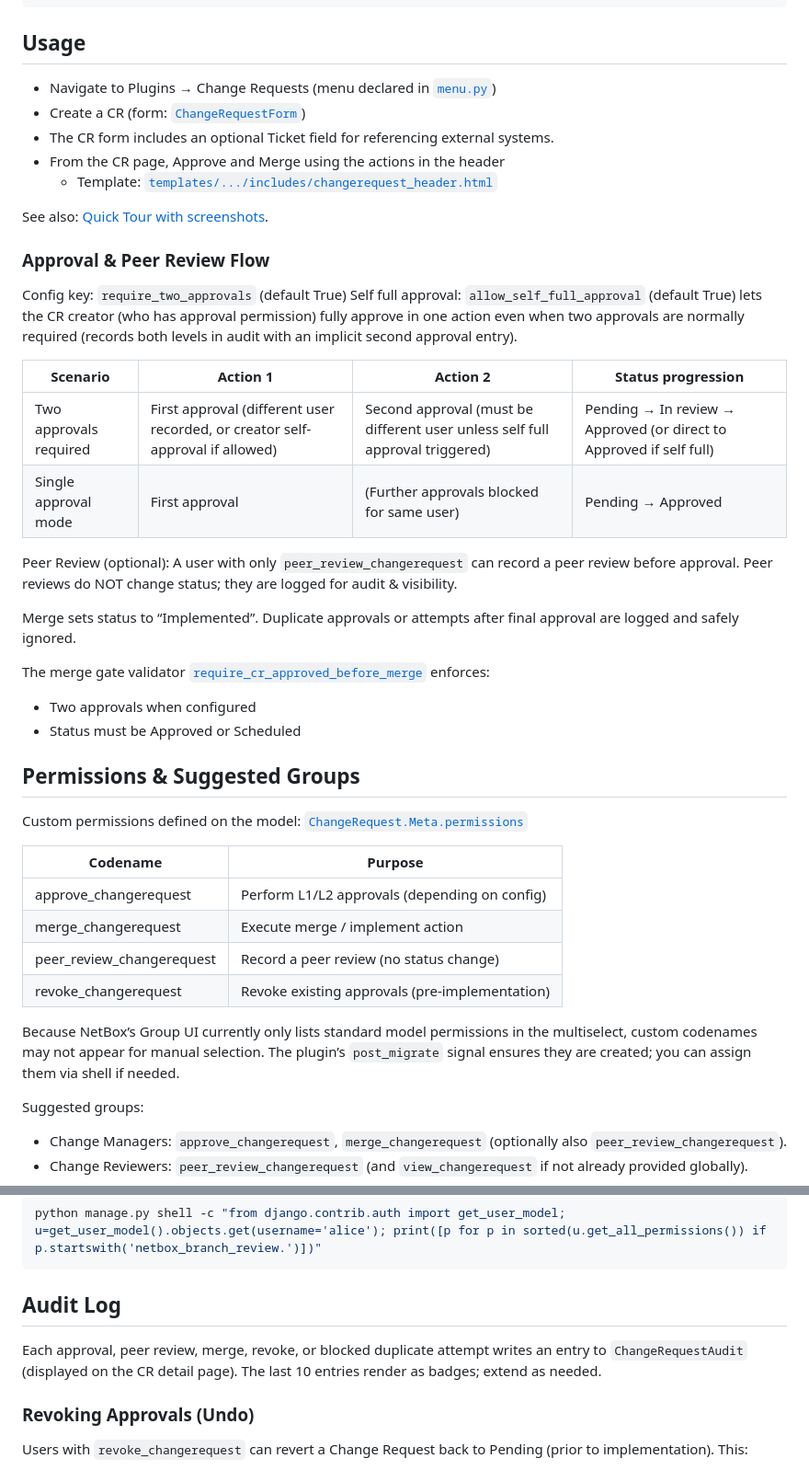
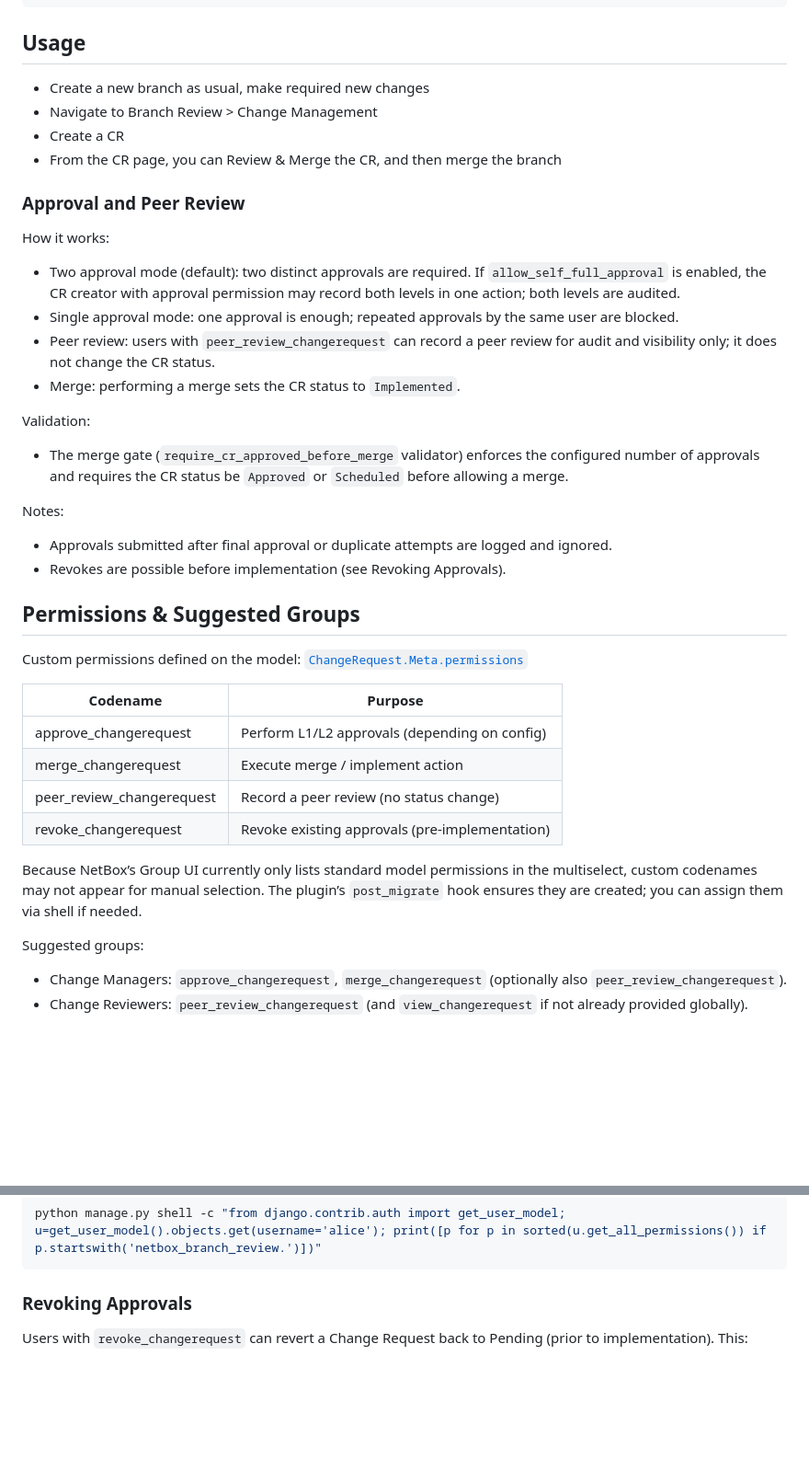
Before and after one commit to chale1342/netbox-branch-review, a Markdown page: README.md, 2 parts joined by grey strips. Shown at 92% size. GitHub-like rendering; blank space fills up the shorter version.

Commit message:
- More README changes

````diff
--- a/README.md
+++ b/README.md
@@ -56,30 +56,25 @@ python manage.py sync_change_review --no-peer-group
 ```
 
 ## Usage
-- Navigate to Plugins → Change Requests (menu declared in [`menu.py`](netbox_branch_review/menu.py))
-- Create a CR (form: [`ChangeRequestForm`](netbox_branch_review/forms.py))
-- The CR form includes an optional Ticket field for referencing external systems.
-- From the CR page, Approve and Merge using the actions in the header
-  - Template: [`templates/.../includes/changerequest_header.html`](netbox_branch_review/templates/netbox_branch_review/includes/changerequest_header.html)
+- Create a new branch as usual, make required new changes
+- Navigate to Branch Review > Change Management
+- Create a CR
+- From the CR page, you can Review & Merge the CR, and then merge the branch
 
-See also: [Quick Tour with screenshots](docs/QUICKSTART.md).
+### Approval and Peer Review
 
-### Approval & Peer Review Flow
-Config key: `require_two_approvals` (default True)
-Self full approval: `allow_self_full_approval` (default True) lets the CR creator (who has approval permission) fully approve in one action even when two approvals are normally required (records both levels in audit with an implicit second approval entry).
+How it works:
+- Two approval mode (default): two distinct approvals are required. If `allow_self_full_approval` is enabled, the CR creator with approval permission may record both levels in one action; both levels are audited.
+- Single approval mode: one approval is enough; repeated approvals by the same user are blocked.
+- Peer review: users with `peer_review_changerequest` can record a peer review for audit and visibility only; it does not change the CR status.
+- Merge: performing a merge sets the CR status to `Implemented`.
 
-| Scenario               | Action 1                                                                      | Action 2                                                                     | Status progression                                                  |
-| ---------------------- | ----------------------------------------------------------------------------- | ---------------------------------------------------------------------------- | ------------------------------------------------------------------- |
-| Two approvals required | First approval (different user recorded, or creator self-approval if allowed) | Second approval (must be different user unless self full approval triggered) | Pending → In review → Approved (or direct to Approved if self full) |
-| Single approval mode   | First approval                                                                | (Further approvals blocked for same user)                                    | Pending → Approved                                                  |
+Validation:
+- The merge gate (`require_cr_approved_before_merge` validator) enforces the configured number of approvals and requires the CR status be `Approved` or `Scheduled` before allowing a merge.
 
-Peer Review (optional): A user with only `peer_review_changerequest` can record a peer review before approval. Peer reviews do NOT change status; they are logged for audit & visibility.
-
-Merge sets status to “Implemented”. Duplicate approvals or attempts after final approval are logged and safely ignored.
-
-The merge gate validator [`require_cr_approved_before_merge`](netbox_branch_review/validators.py) enforces:
-- Two approvals when configured
-- Status must be Approved or Scheduled
+Notes:
+- Approvals submitted after final approval or duplicate attempts are logged and ignored.
+- Revokes are possible before implementation (see Revoking Approvals).
 
 ## Permissions & Suggested Groups
 Custom permissions defined on the model: [`ChangeRequest.Meta.permissions`](netbox_branch_review/models.py)
@@ -91,7 +86,7 @@ Custom permissions defined on the model: [`ChangeRequest.Meta.permissions`](netb
 | peer_review_changerequest | Record a peer review (no status change)        |
 | revoke_changerequest      | Revoke existing approvals (pre-implementation) |
 
-Because NetBox’s Group UI currently only lists standard model permissions in the multiselect, custom codenames may not appear for manual selection. The plugin’s `post_migrate` signal ensures they are created; you can assign them via shell if needed.
+Because NetBox’s Group UI currently only lists standard model permissions in the multiselect, custom codenames may not appear for manual selection. The plugin’s `post_migrate` hook ensures they are created; you can assign them via shell if needed.
 
 Suggested groups:
 - Change Managers: `approve_changerequest`, `merge_changerequest` (optionally also `peer_review_changerequest`).
@@ -107,10 +102,7 @@ Check a user’s effective perms:
 python manage.py shell -c "from django.contrib.auth import get_user_model; u=get_user_model().objects.get(username='alice'); print([p for p in sorted(u.get_all_permissions()) if p.startswith('netbox_branch_review.')])"
 ```
 
-## Audit Log
-Each approval, peer review, merge, revoke, or blocked duplicate attempt writes an entry to `ChangeRequestAudit` (displayed on the CR detail page). The last 10 entries render as badges; extend as needed.
-
-### Revoking Approvals (Undo)
+### Revoking Approvals
 Users with `revoke_changerequest` can revert a Change Request back to Pending (prior to implementation). This:
 1. Creates audit entries for each revoked level (L2 then L1) plus a summary revoke_full entry.
 2. Clears `approver_1`, `approver_2` and their timestamps.
````
